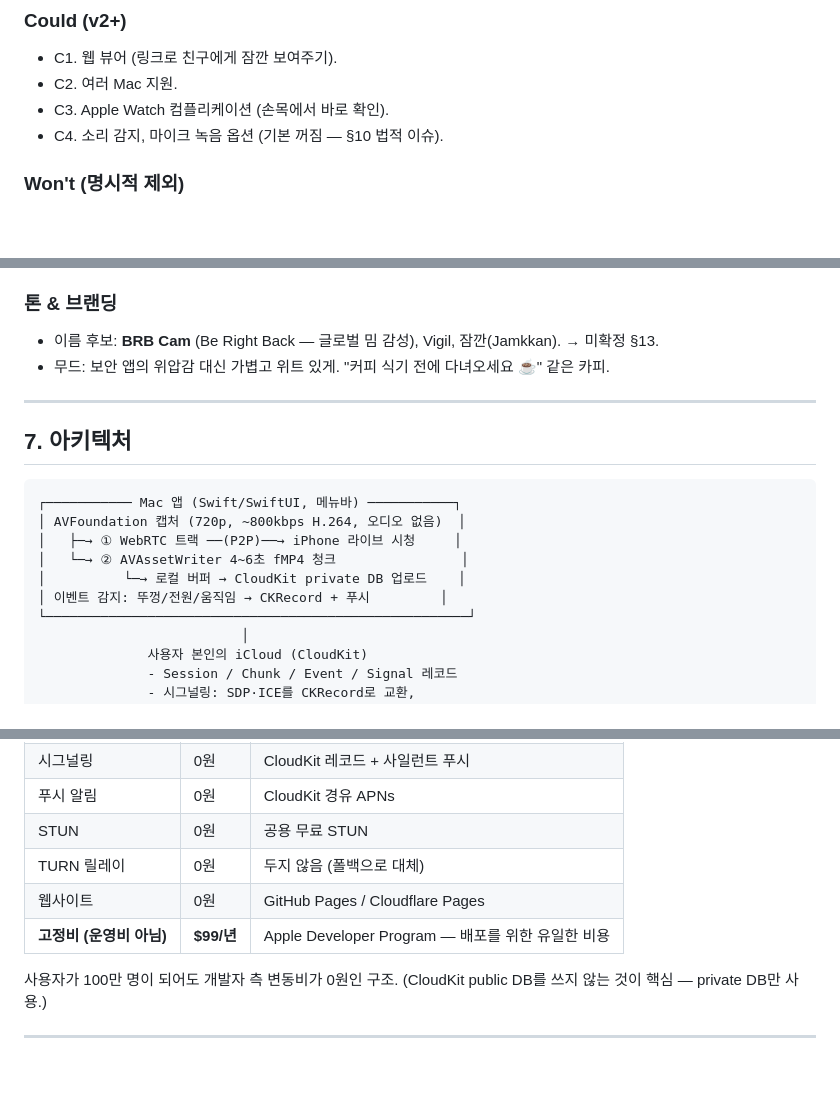
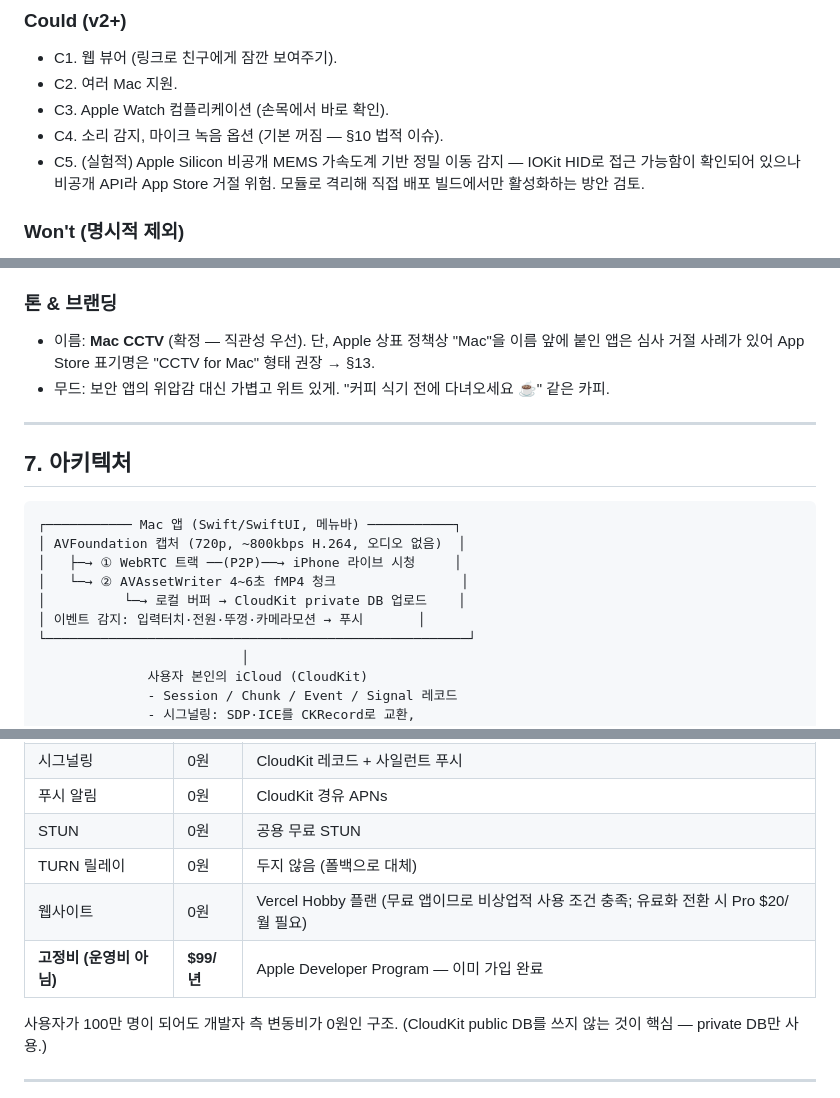
Before and after one commit to 0mininseoul/mac-cctv, a Markdown page: docs/PRD.md, 3 parts joined by grey strips. Drawn GitHub-style; blank space fills up the shorter version.

```diff
--- a/docs/PRD.md
+++ b/docs/PRD.md
@@ -90,6 +95,7 @@
 - C2. 여러 Mac 지원.
 - C3. Apple Watch 컴플리케이션 (손목에서 바로 확인).
 - C4. 소리 감지, 마이크 녹음 옵션 (기본 꺼짐 — §10 법적 이슈).
+- C5. (실험적) Apple Silicon 비공개 MEMS 가속도계 기반 정밀 이동 감지 — IOKit HID로 접근 가능함이 확인되어 있으나 비공개 API라 App Store 거절 위험. 모듈로 격리해 직접 배포 빌드에서만 활성화하는 방안 검토.
 
 ### Won't (명시적 제외)
 - 위치 추적/GPS (Find My가 이미 함), 원격 잠금/삭제 (Prey 영역), Windows 지원, 개발자 서버에 영상 저장 (절대 안 함 — 프라이버시 + 비용).
@@ -112,7 +118,7 @@
 - 로그인 화면 없음 (같은 Apple ID면 자동 연결).
 
 ### 톤 & 브랜딩
-- 이름 후보: **BRB Cam** (Be Right Back — 글로벌 밈 감성), Vigil, 잠깐(Jamkkan). → 미확정 §13.
+- 이름: **Mac CCTV** (확정 — 직관성 우선). 단, Apple 상표 정책상 "Mac"을 이름 앞에 붙인 앱은 심사 거절 사례가 있어 App Store 표기명은 "CCTV for Mac" 형태 권장 → §13.
 - 무드: 보안 앱의 위압감 대신 가볍고 위트 있게. "커피 식기 전에 다녀오세요 ☕️" 같은 카피.
 
 ---
@@ -125,7 +131,7 @@
 │   ├─→ ① WebRTC 트랙 ──(P2P)──→ iPhone 라이브 시청     │
 │   └─→ ② AVAssetWriter 4~6초 fMP4 청크                │
 │          └─→ 로컬 버퍼 → CloudKit private DB 업로드    │
-│ 이벤트 감지: 뚜껑/전원/움직임 → CKRecord + 푸시         │
+│ 이벤트 감지: 입력터치·전원·뚜껑·카메라모션 → 푸시       │
 └──────────────────────────────────────────────────────┘
                           │
               사용자 본인의 iCloud (CloudKit)
@@ -174,8 +181,8 @@
 | 푸시 알림 | 0원 | CloudKit 경유 APNs |
 | STUN | 0원 | 공용 무료 STUN |
 | TURN 릴레이 | 0원 | 두지 않음 (폴백으로 대체) |
-| 웹사이트 | 0원 | GitHub Pages / Cloudflare Pages |
-| **고정비 (운영비 아님)** | **$99/년** | Apple Developer Program — 배포를 위한 유일한 비용 |
+| 웹사이트 | 0원 | Vercel Hobby 플랜 (무료 앱이므로 비상업적 사용 조건 충족; 유료화 전환 시 Pro $20/월 필요) |
+| **고정비 (운영비 아님)** | **$99/년** | Apple Developer Program — 이미 가입 완료 |
 
 사용자가 100만 명이 되어도 개발자 측 변동비가 0원인 구조. (CloudKit public DB를 쓰지 않는 것이 핵심 — private DB만 사용.)
 
```
Also changed, not shown: other parts of docs/PRD.md (+18 -8 lines).
